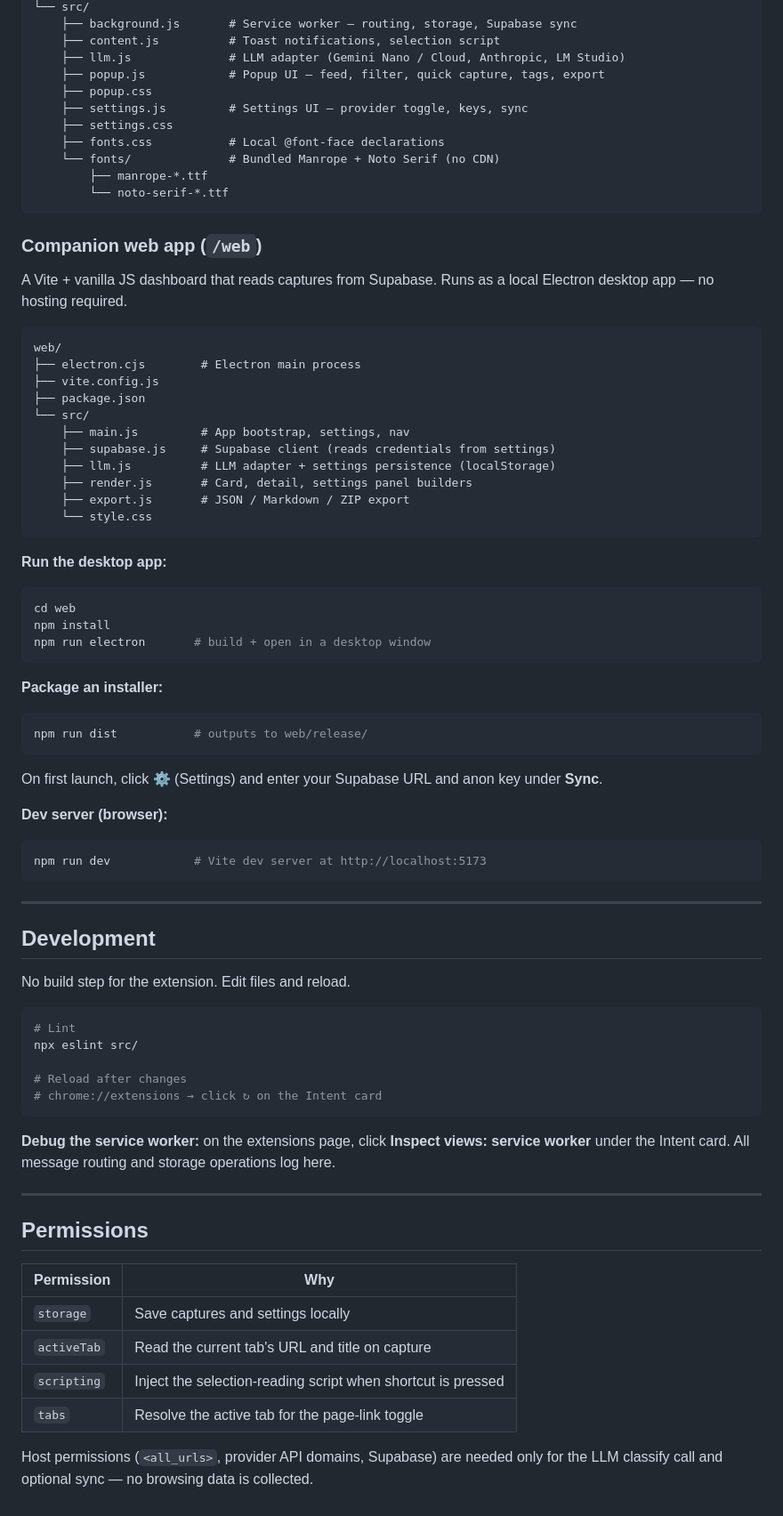
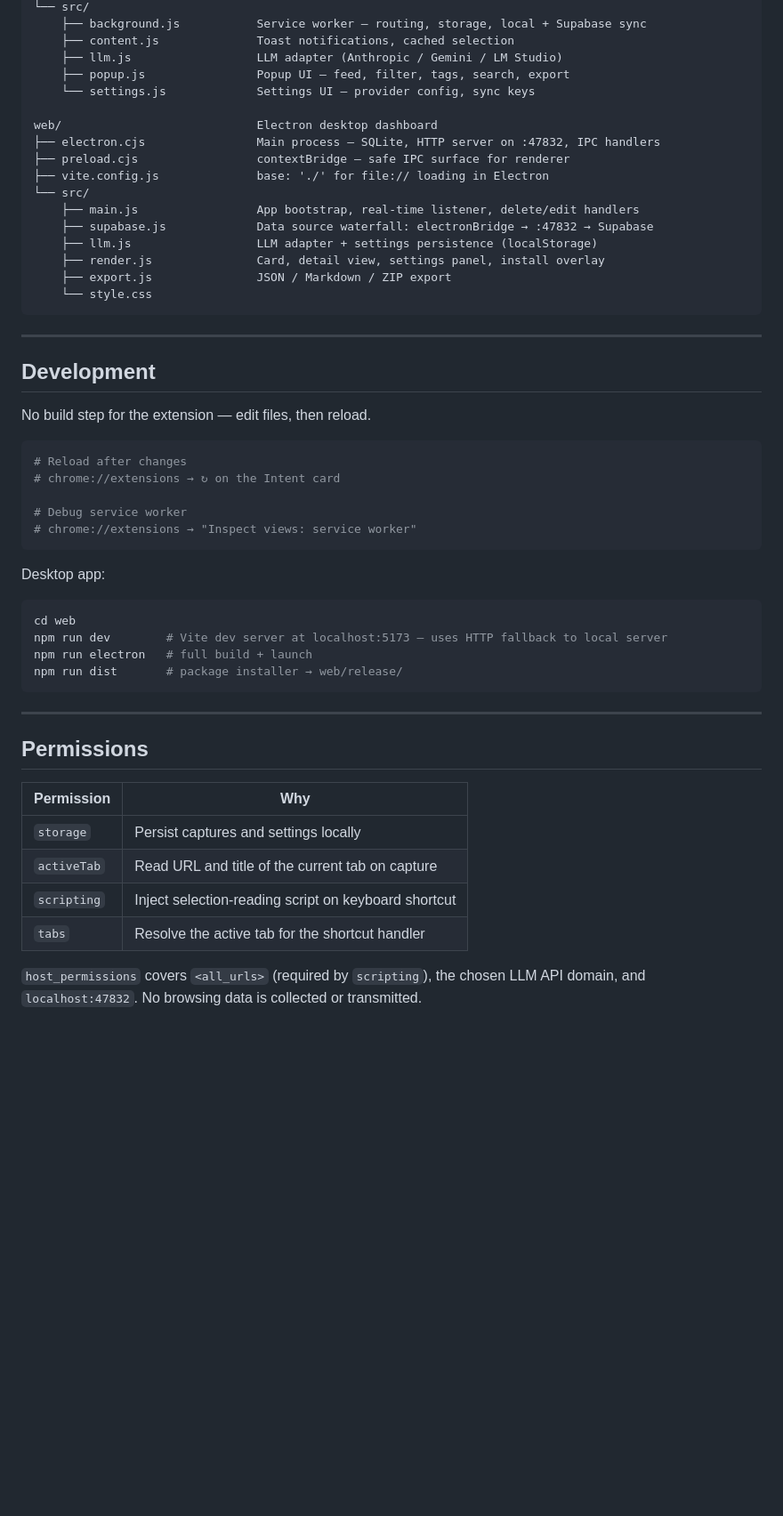
Before and after one commit to ChinmayDharmik/Intent_Note, a Markdown page: README.md, the part around one of its changes. Shown at 89% size. GitHub-like rendering; blank space fills up the shorter version.

````diff
--- a/README.md
+++ b/README.md
@@ -90,72 +144,45 @@ intent/
 └── src/
-    ├── background.js       # Service worker — routing, storage, Supabase sync
-    ├── content.js          # Toast notifications, selection script
-    ├── llm.js              # LLM adapter (Gemini Nano / Cloud, Anthropic, LM Studio)
-    ├── popup.js            # Popup UI — feed, filter, quick capture, tags, export
-    ├── popup.css
-    ├── settings.js         # Settings UI — provider toggle, keys, sync
-    ├── settings.css
-    ├── fonts.css           # Local @font-face declarations
-    └── fonts/              # Bundled Manrope + Noto Serif (no CDN)
-        ├── manrope-*.ttf
-        └── noto-serif-*.ttf
-```
+    ├── background.js           Service worker — routing, storage, local + Supabase sync
+    ├── content.js              Toast notifications, cached selection
+    ├── llm.js                  LLM adapter (Anthropic / Gemini / LM Studio)
+    ├── popup.js                Popup UI — feed, filter, tags, search, export
+    └── settings.js             Settings UI — provider config, sync keys
 
-### Companion web app (`/web`)
-
-A Vite + vanilla JS dashboard that reads captures from Supabase. Runs as a local Electron desktop app — no hosting required.
-
-```
-web/
-├── electron.cjs        # Electron main process
-├── vite.config.js
-├── package.json
+web/                            Electron desktop dashboard
+├── electron.cjs                Main process — SQLite, HTTP server on :47832, IPC handlers
+├── preload.cjs                 contextBridge — safe IPC surface for renderer
+├── vite.config.js              base: './' for file:// loading in Electron
 └── src/
-    ├── main.js         # App bootstrap, settings, nav
-    ├── supabase.js     # Supabase client (reads credentials from settings)
-    ├── llm.js          # LLM adapter + settings persistence (localStorage)
-    ├── render.js       # Card, detail, settings panel builders
-    ├── export.js       # JSON / Markdown / ZIP export
+    ├── main.js                 App bootstrap, real-time listener, delete/edit handlers
+    ├── supabase.js             Data source waterfall: electronBridge → :47832 → Supabase
+    ├── llm.js                  LLM adapter + settings persistence (localStorage)
+    ├── render.js               Card, detail view, settings panel, install overlay
+    ├── export.js               JSON / Markdown / ZIP export
     └── style.css
-```
-
-**Run the desktop app:**
-
-```bash
-cd web
-npm install
-npm run electron       # build + open in a desktop window
-```
-
-**Package an installer:**
-
-```bash
-npm run dist           # outputs to web/release/
-```
-
-On first launch, click ⚙ (Settings) and enter your Supabase URL and anon key under **Sync**.
-
-**Dev server (browser):**
-
-```bash
-npm run dev            # Vite dev server at http://localhost:5173
 ```
 
 ---
 
 ## Development
 
-No build step for the extension. Edit files and reload.
+No build step for the extension — edit files, then reload.
 
 ```bash
-# Lint
-npx eslint src/
+# Reload after changes
+# chrome://extensions → ↻ on the Intent card
 
-# Reload after changes
-# chrome://extensions → click ↻ on the Intent card
+# Debug service worker
+# chrome://extensions → "Inspect views: service worker"
 ```
 
-**Debug the service worker:** on the extensions page, click **Inspect views: service worker** under the Intent card. All message routing and storage operations log here.
+Desktop app:
+
+```bash
+cd web
+npm run dev        # Vite dev server at localhost:5173 — uses HTTP fallback to local server
+npm run electron   # full build + launch
+npm run dist       # package installer → web/release/
+```
 
 ---
 
@@ -163,9 +190,9 @@ npx eslint src/
 
 | Permission | Why |
 |-----------|-----|
-| `storage` | Save captures and settings locally |
-| `activeTab` | Read the current tab's URL and title on capture |
-| `scripting` | Inject the selection-reading script when shortcut is pressed |
-| `tabs` | Resolve the active tab for the page-link toggle |
+| `storage` | Persist captures and settings locally |
+| `activeTab` | Read URL and title of the current tab on capture |
+| `scripting` | Inject selection-reading script on keyboard shortcut |
+| `tabs` | Resolve the active tab for the shortcut handler |
 
-Host permissions (`<all_urls>`, provider API domains, Supabase) are needed only for the LLM classify call and optional sync — no browsing data is collected.
+`host_permissions` covers `<all_urls>` (required by `scripting`), the chosen LLM API domain, and `localhost:47832`. No browsing data is collected or transmitted.
````
Also changed, not shown: other parts of README.md (+106 -52 lines), DEMO_SCRIPT.md (added, +99 -0 lines), PRODUCT.md (added, +130 -0 lines).
